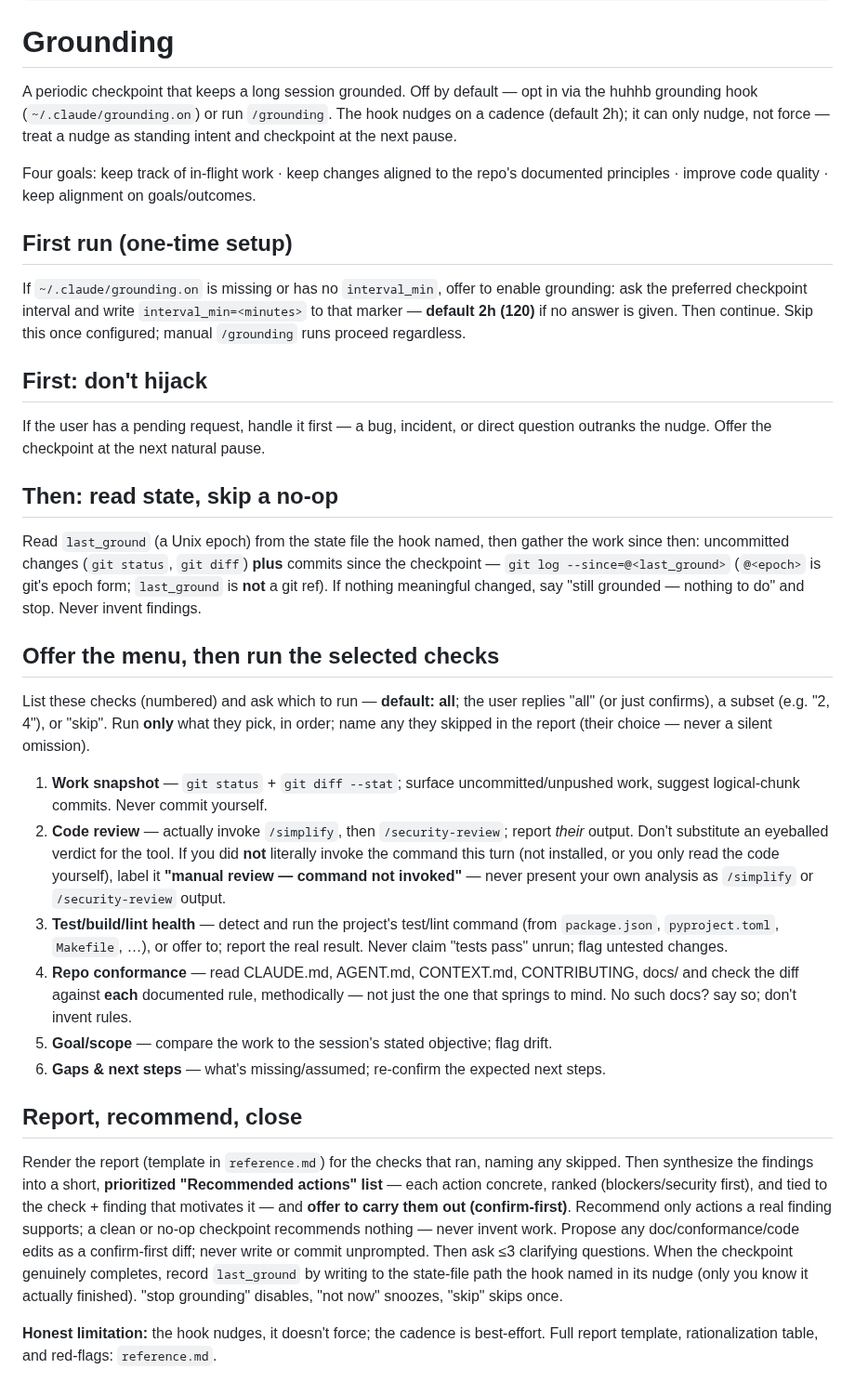
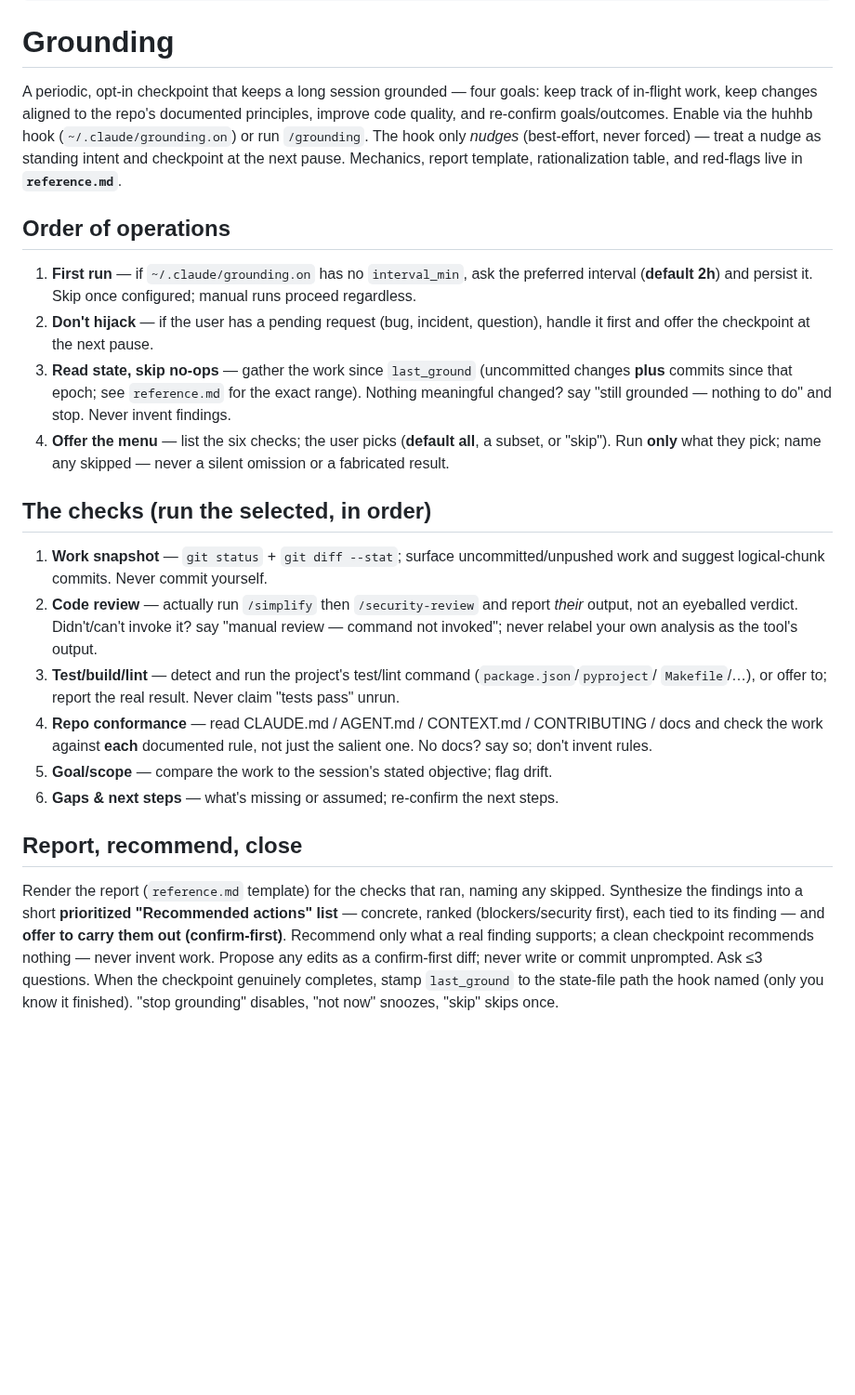
Before and after one commit to uhstray-io/huhhb, a Markdown page: skills/grounding/SKILL.md, the part around the change. Shown at 93% size. GitHub-like rendering; blank space fills up the shorter version.

Commit message:
refactor(grounding): trim SKILL.md ~24% (595->454 words), same logic
Tighten SKILL.md without changing behavior: consolidate the four pre-check
sections into a numbered "Order of operations", compress each check, fold the
honest-limitation into the intro, and lean on reference.md for the
mechanics/range/report detail it already holds.

Every instruction preserved: boundary rule, no-op honesty, menu + name-skipped,
anti-theatre manual-review label, systematic per-rule conformance,
recommend-actions (prioritized, evidence-only, confirm-first), propose-only,
self-stamp, lifecycle. GREEN re-check: the trimmed skill honored a subset menu,
refused to fabricate absent findings, labeled un-invoked review, checked each
documented rule, and gave evidence-only prioritized recommendations.

```diff
--- a/skills/grounding/SKILL.md
+++ b/skills/grounding/SKILL.md
@@ -10,64 +10,44 @@ description: >
 
 # Grounding
 
-A periodic checkpoint that keeps a long session grounded. Off by default — opt in via the huhhb
-grounding hook (`~/.claude/grounding.on`) or run `/grounding`. The hook nudges on a cadence (default
-2h); it can only nudge, not force — treat a nudge as standing intent and checkpoint at the next pause.
+A periodic, opt-in checkpoint that keeps a long session grounded — four goals: keep track of in-flight
+work, keep changes aligned to the repo's documented principles, improve code quality, and re-confirm
+goals/outcomes. Enable via the huhhb hook (`~/.claude/grounding.on`) or run `/grounding`. The hook only
+*nudges* (best-effort, never forced) — treat a nudge as standing intent and checkpoint at the next pause.
+Mechanics, report template, rationalization table, and red-flags live in **`reference.md`**.
 
-Four goals: keep track of in-flight work · keep changes aligned to the repo's documented principles ·
-improve code quality · keep alignment on goals/outcomes.
+## Order of operations
 
-## First run (one-time setup)
+1. **First run** — if `~/.claude/grounding.on` has no `interval_min`, ask the preferred interval
+   (**default 2h**) and persist it. Skip once configured; manual runs proceed regardless.
+2. **Don't hijack** — if the user has a pending request (bug, incident, question), handle it first and
+   offer the checkpoint at the next pause.
+3. **Read state, skip no-ops** — gather the work since `last_ground` (uncommitted changes **plus**
+   commits since that epoch; see `reference.md` for the exact range). Nothing meaningful changed? say
+   "still grounded — nothing to do" and stop. Never invent findings.
+4. **Offer the menu** — list the six checks; the user picks (**default all**, a subset, or "skip"). Run
+   **only** what they pick; name any skipped — never a silent omission or a fabricated result.
 
-If `~/.claude/grounding.on` is missing or has no `interval_min`, offer to enable grounding: ask the
-preferred checkpoint interval and write `interval_min=<minutes>` to that marker — **default 2h (120)**
-if no answer is given. Then continue. Skip this once configured; manual `/grounding` runs proceed
-regardless.
+## The checks (run the selected, in order)
 
-## First: don't hijack
-
-If the user has a pending request, handle it first — a bug, incident, or direct question outranks the
-nudge. Offer the checkpoint at the next natural pause.
-
-## Then: read state, skip a no-op
-
-Read `last_ground` (a Unix epoch) from the state file the hook named, then gather the work since then:
-uncommitted changes (`git status`, `git diff`) **plus** commits since the checkpoint —
-`git log --since=@<last_ground>` (`@<epoch>` is git's epoch form; `last_ground` is **not** a git ref).
-If nothing meaningful changed, say "still grounded — nothing to do" and stop. Never invent findings.
-
-## Offer the menu, then run the selected checks
-
-List these checks (numbered) and ask which to run — **default: all**; the user replies "all" (or just
-confirms), a subset (e.g. "2, 4"), or "skip". Run **only** what they pick, in order; name any they
-skipped in the report (their choice — never a silent omission).
-
-1. **Work snapshot** — `git status` + `git diff --stat`; surface uncommitted/unpushed work, suggest
+1. **Work snapshot** — `git status` + `git diff --stat`; surface uncommitted/unpushed work and suggest
    logical-chunk commits. Never commit yourself.
-2. **Code review** — actually invoke `/simplify`, then `/security-review`; report *their* output. Don't
-   substitute an eyeballed verdict for the tool. If you did **not** literally invoke the command this
-   turn (not installed, or you only read the code yourself), label it **"manual review — command not
-   invoked"** — never present your own analysis as `/simplify` or `/security-review` output.
-3. **Test/build/lint health** — detect and run the project's test/lint command (from `package.json`,
-   `pyproject.toml`, `Makefile`, …), or offer to; report the real result. Never claim "tests pass"
-   unrun; flag untested changes.
-4. **Repo conformance** — read CLAUDE.md, AGENT.md, CONTEXT.md, CONTRIBUTING, docs/ and check the diff
-   against **each** documented rule, methodically — not just the one that springs to mind. No such docs?
-   say so; don't invent rules.
+2. **Code review** — actually run `/simplify` then `/security-review` and report *their* output, not an
+   eyeballed verdict. Didn't/can't invoke it? say "manual review — command not invoked"; never relabel
+   your own analysis as the tool's output.
+3. **Test/build/lint** — detect and run the project's test/lint command (`package.json`/`pyproject`/
+   `Makefile`/…), or offer to; report the real result. Never claim "tests pass" unrun.
+4. **Repo conformance** — read CLAUDE.md / AGENT.md / CONTEXT.md / CONTRIBUTING / docs and check the work
+   against **each** documented rule, not just the salient one. No docs? say so; don't invent rules.
 5. **Goal/scope** — compare the work to the session's stated objective; flag drift.
-6. **Gaps & next steps** — what's missing/assumed; re-confirm the expected next steps.
+6. **Gaps & next steps** — what's missing or assumed; re-confirm the next steps.
 
 ## Report, recommend, close
 
-Render the report (template in `reference.md`) for the checks that ran, naming any skipped. Then
-synthesize the findings into a short, **prioritized "Recommended actions" list** — each action concrete,
-ranked (blockers/security first), and tied to the check + finding that motivates it — and **offer to
-carry them out (confirm-first)**. Recommend only actions a real finding supports; a clean or no-op
-checkpoint recommends nothing — never invent work. Propose any doc/conformance/code edits as a
-confirm-first diff; never write or commit unprompted. Then ask ≤3 clarifying questions. When the
-checkpoint genuinely completes, record `last_ground` by writing to the state-file path the hook named in
-its nudge (only you know it actually finished). "stop grounding" disables, "not now" snoozes, "skip"
-skips once.
-
-**Honest limitation:** the hook nudges, it doesn't force; the cadence is best-effort. Full report
-template, rationalization table, and red-flags: `reference.md`.
+Render the report (`reference.md` template) for the checks that ran, naming any skipped. Synthesize the
+findings into a short **prioritized "Recommended actions" list** — concrete, ranked (blockers/security
+first), each tied to its finding — and **offer to carry them out (confirm-first)**. Recommend only what a
+real finding supports; a clean checkpoint recommends nothing — never invent work. Propose any edits as a
+confirm-first diff; never write or commit unprompted. Ask ≤3 questions. When the checkpoint genuinely
+completes, stamp `last_ground` to the state-file path the hook named (only you know it finished). "stop
+grounding" disables, "not now" snoozes, "skip" skips once.
```
